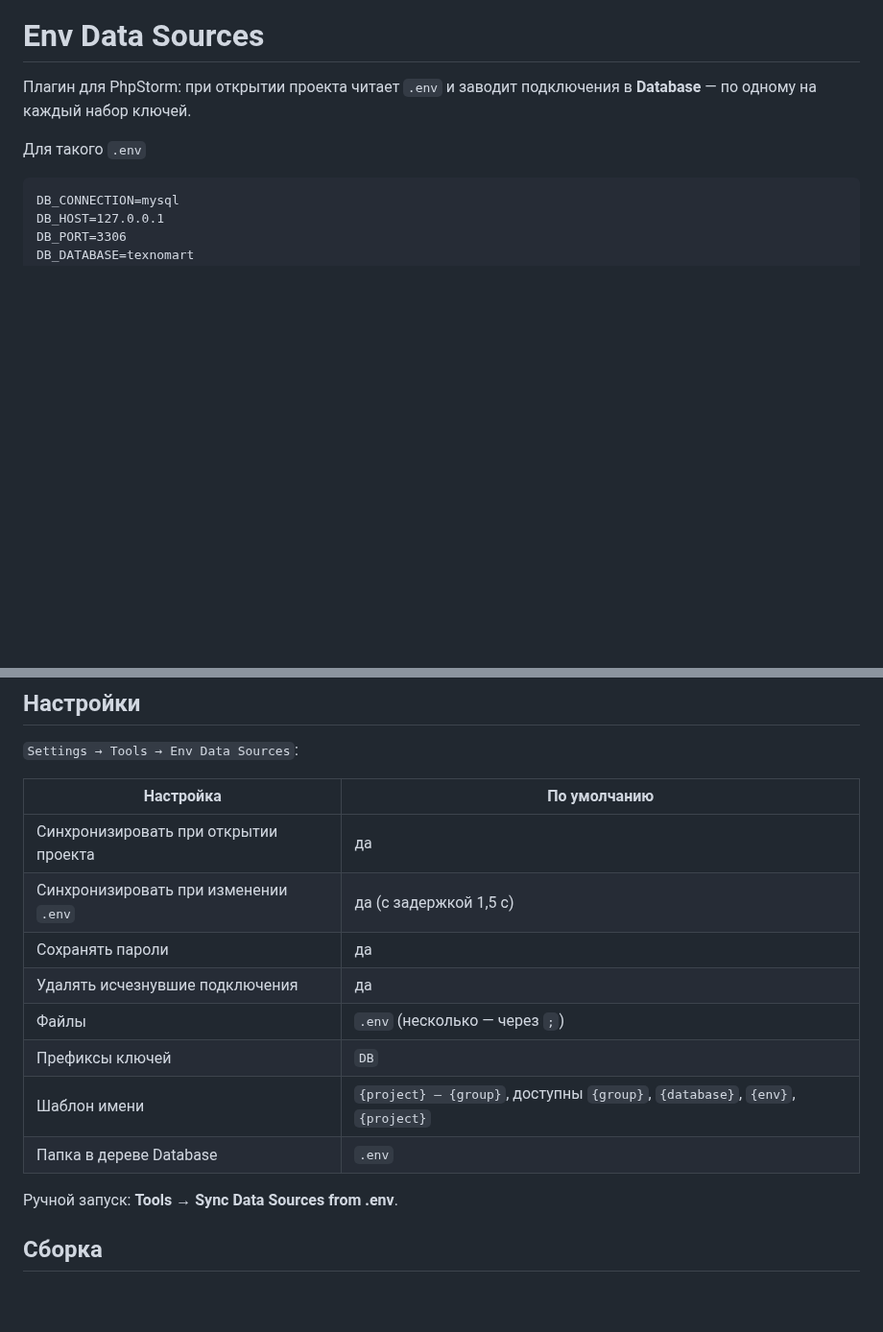
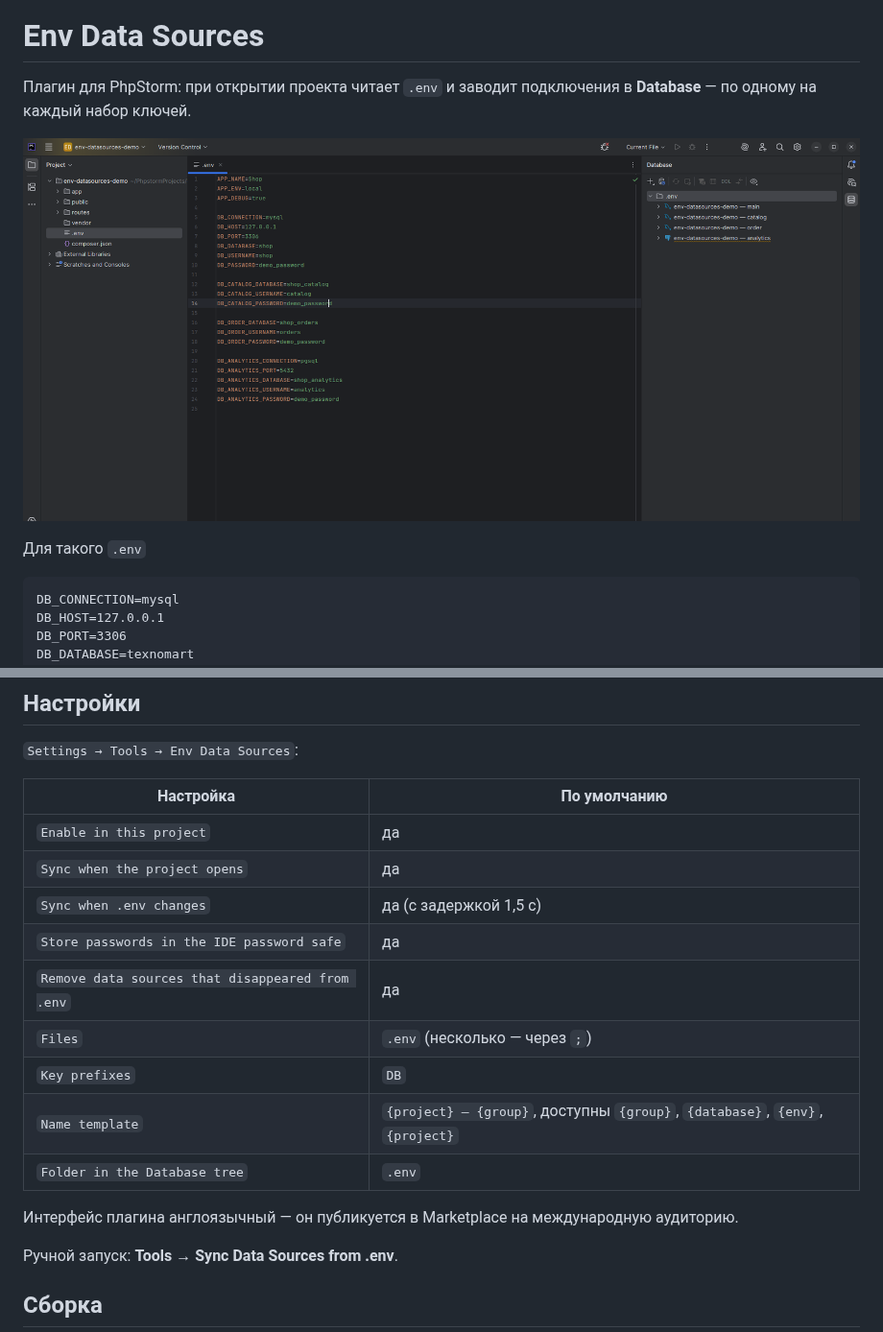
Before and after one commit to shaxzodbe/env-datasources, a Markdown page: README.md, 2 parts joined by grey strips. Shown at 96% size. Rendered like a GitHub page; pictures changed too: screenshots/01-database-tree.png (added); blank space fills up the shorter version.

```diff
--- a/README.md
+++ b/README.md
@@ -2,6 +2,8 @@
 
 Плагин для PhpStorm: при открытии проекта читает `.env` и заводит подключения в
 **Database** — по одному на каждый набор ключей.
+
+![Подключения из .env в дереве Database](screenshots/01-database-tree.png)
 
 Для такого `.env`
 
@@ -71,14 +73,17 @@ DB_ORDER_PASSWORD=order_pass
 
 | Настройка | По умолчанию |
 |---|---|
-| Синхронизировать при открытии проекта | да |
-| Синхронизировать при изменении `.env` | да (с задержкой 1,5 с) |
-| Сохранять пароли | да |
-| Удалять исчезнувшие подключения | да |
-| Файлы | `.env` (несколько — через `;`) |
-| Префиксы ключей | `DB` |
-| Шаблон имени | `{project} — {group}`, доступны `{group}`, `{database}`, `{env}`, `{project}` |
-| Папка в дереве Database | `.env` |
+| `Enable in this project` | да |
+| `Sync when the project opens` | да |
+| `Sync when .env changes` | да (с задержкой 1,5 с) |
+| `Store passwords in the IDE password safe` | да |
+| `Remove data sources that disappeared from .env` | да |
+| `Files` | `.env` (несколько — через `;`) |
+| `Key prefixes` | `DB` |
+| `Name template` | `{project} — {group}`, доступны `{group}`, `{database}`, `{env}`, `{project}` |
+| `Folder in the Database tree` | `.env` |
+
+Интерфейс плагина англоязычный — он публикуется в Marketplace на международную аудиторию.
 
 Ручной запуск: **Tools → Sync Data Sources from .env**.
 
```
Also changed, not shown: CHANGELOG.md (+8 -0 lines), screenshots/02-settings.png (added), screenshots/03-sync-notification.png (added), 6 other files.
